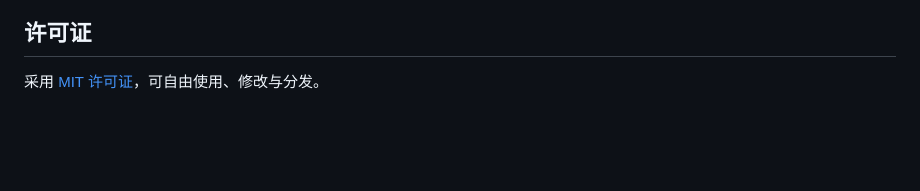
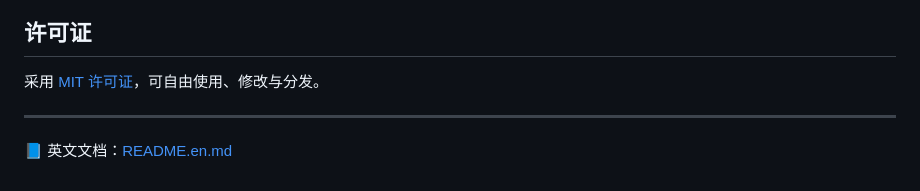
Before and after one commit to mp2012/system-cockpit, a Markdown page: README.md, the part around one of its changes. Drawn GitHub-style; blank space fills up the shorter version.

Commit message:
docs: 添加英文版 README 与双语链接

```diff
--- a/README.md
+++ b/README.md
@@ -155,3 +155,7 @@
 ## 许可证
 
 采用 [MIT 许可证](LICENSE)，可自由使用、修改与分发。
+
+---
+
+📘 英文文档：[README.en.md](README.en.md)
```
Also changed, not shown: other parts of README.md (+1 -1 lines), README.en.md (added, +146 -0 lines).
